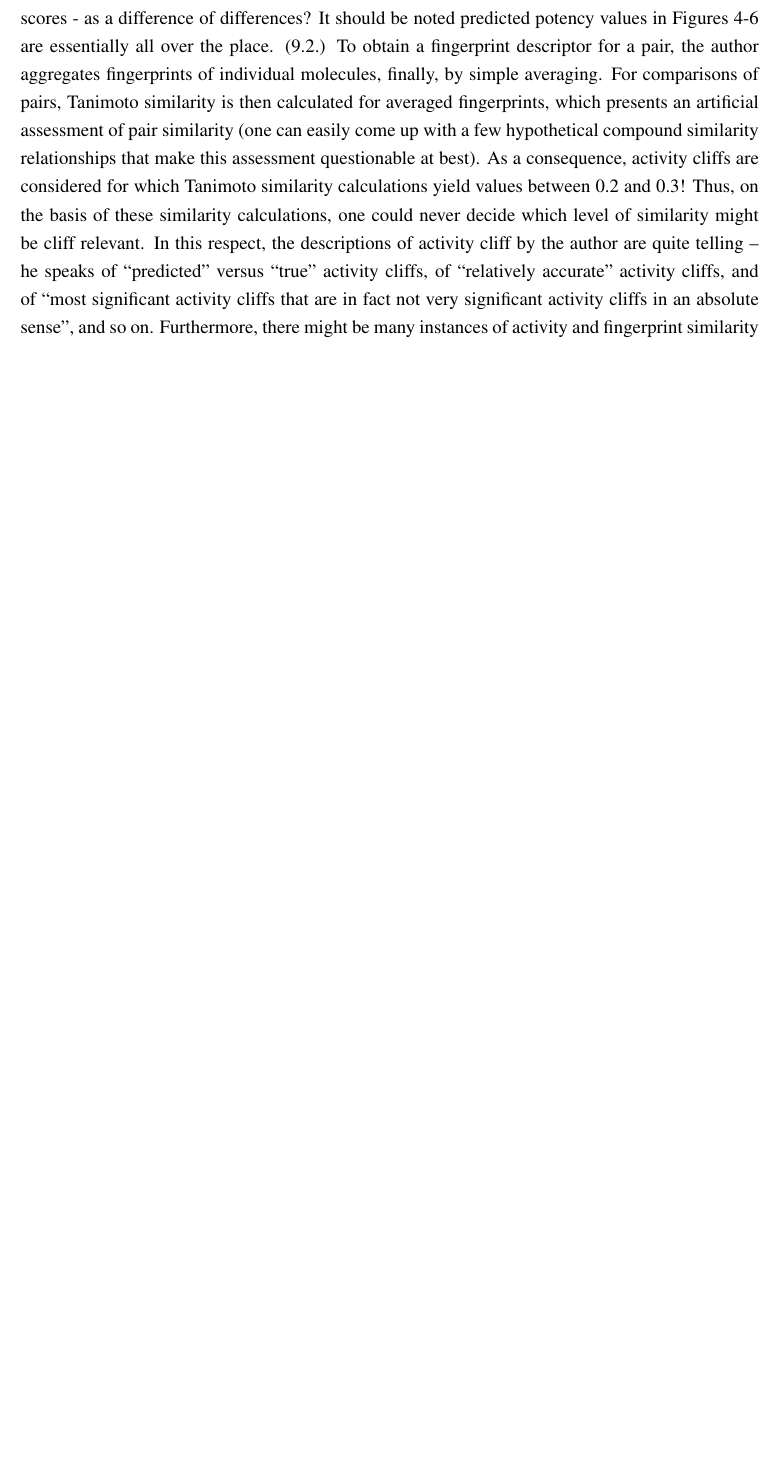
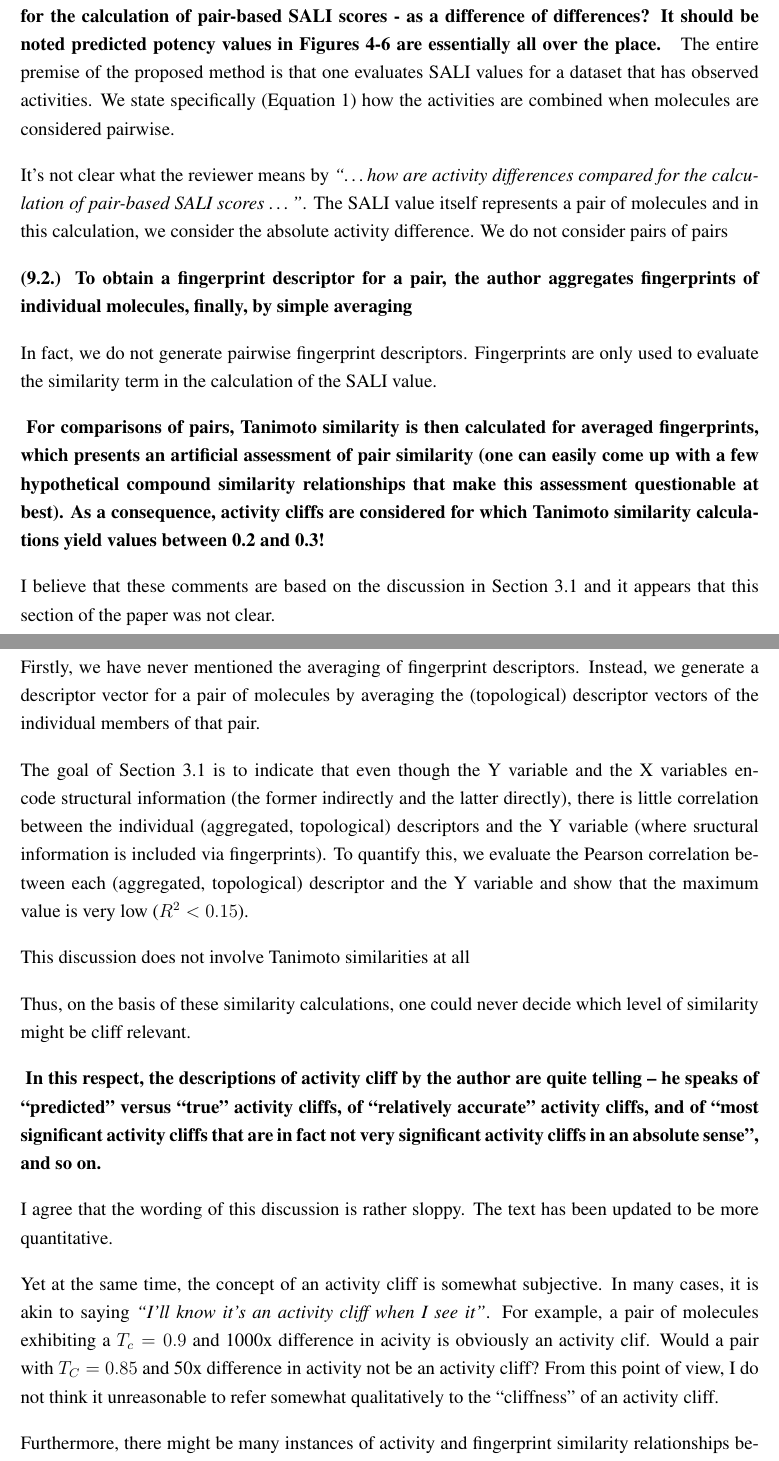
Before and after one commit to rajarshi/salipred, a LaTeX document (rebuttal.tex): part of page 2 of 3 before the commit and two parts of pages 2 and 3 of 5 after it, the two joined at a grey line, cut so that both start at the same text, the shorter picture padded with empty space. Compiled offline with pdfLaTeX.

Commit message:
Added more rebuttal

```diff
--- a/rebuttal.tex
+++ b/rebuttal.tex
@@ -42,2 +36,0 @@ Third, there are major scientific concerns:
-(9.1.) It is nowhere stated how activity values are treated for compounds forming a pair. Are activity differences calculated at the pair level? If so, how are activity differences compared for the calculation of pair-based SALI scores - as a difference of differences? It should be noted predicted potency values in Figures 4-6 are essentially all over the place.
-(9.2.) To obtain a fingerprint descriptor for a pair, the author aggregates fingerprints of individual molecules, finally, by simple averaging. For comparisons of pairs, Tanimoto similarity is then calculated for averaged fingerprints, which presents an artificial assessment of pair similarity (one can easily come up with a few hypothetical compound similarity relationships that make this assessment questionable at best). As a consequence, activity cliffs are considered for which Tanimoto similarity calculations yield values between 0.2 and 0.3! Thus, on the basis of these similarity calculations, one could never decide which level of similarity might be cliff relevant. In this respect, the descriptions of activity cliff by the author are quite telling – he speaks of “predicted” versus “true” activity cliffs, of “relatively accurate” activity cliffs, and of “most significant activity cliffs that are in fact not very significant activity cliffs in an absolute sense”, and so on.
@@ -44,3 +76,83 @@ Third, there are major scientific concerns:
+\textbf{(9) For the prediction of activity cliffs, SALI values must be
+calculated for compound pairs. This is the central idea of the
+approach. Accordingly, fingerprint descriptors and potency values must
+be combined in some ways.
+\vskip 1em
+(9.1.) It is nowhere stated how activity values are treated for
+compounds forming a pair. Are activity differences calculated at the
+pair level? If so, how are activity differences compared for the
+calculation of pair-based SALI scores - as a difference of
+differences? It should be noted predicted potency values in Figures
+4-6 are essentially all over the place.
+}
+The entire premise of the proposed method is that one evaluates SALI
+values for a dataset that has observed activities. We state
+specifically (Equation 1) how the activities are combined when
+molecules are considered pairwise.
+
+It's not clear what the reviewer means by \emph{``\ldots how are
+  activity differences compared for the calculation of pair-based SALI
+  scores \ldots''}. The SALI value itself represents a pair of
+molecules and in this calculation, we consider the absolute activity
+difference. We do not consider pairs of pairs
+
+\textbf{(9.2.) To obtain a fingerprint descriptor for a pair, the
+  author aggregates fingerprints of individual molecules, finally, by
+  simple averaging}
+
+In fact, we do not generate pairwise fingerprint
+descriptors. Fingerprints are only used to evaluate the similarity
+term in the calculation of the SALI value.
+
+\textbf{ For comparisons of pairs, Tanimoto similarity is then
+  calculated for averaged fingerprints, which presents an artificial
+  assessment of pair similarity (one can easily come up with a few
+  hypothetical compound similarity relationships that make this
+  assessment questionable at best). As a consequence, activity cliffs
+  are considered for which Tanimoto similarity calculations yield
+  values between 0.2 and 0.3!}
+
+I believe that these comments are based on the discussion in Section
+3.1 and it appears that this section of the paper was not clear.
+
+Firstly, we have never mentioned the averaging of fingerprint
+descriptors. Instead, we generate a descriptor vector for a pair of
+molecules by averaging the (topological) descriptor vectors of the
+individual members of that pair.
+
+The goal of Section 3.1 is to indicate that even though the Y variable
+and the X variables encode structural information (the former
+indirectly and the latter directly), there is little correlation
+between the individual (aggregated, topological) descriptors and the Y
+variable (where sructural information is included via
+fingerprints). To quantify this, we evaluate the Pearson correlation
+between each (aggregated, topological) descriptor and the Y variable
+and show that the maximum value is very low ($R^2 < 0.15$).
+
+This discussion does not involve Tanimoto similarities at all
+
+ Thus, on the basis of these similarity calculations, one could never
+ decide which level of similarity might be cliff relevant.
+
+\textbf{ In this
+ respect, the descriptions of activity cliff by the author are quite
+ telling – he speaks of “predicted” versus “true” activity cliffs, of
+ “relatively accurate” activity cliffs, and of “most significant
+ activity cliffs that are in fact not very significant activity cliffs
+ in an absolute sense”, and so on. }
+
+I agree that the wording of this discussion is rather sloppy. The text
+has been updated to be more quantitative.
+
+Yet at the same time, the concept of an activity cliff is somewhat
+subjective. In many cases, it is akin to saying \emph{``I'll know it's
+  an activity cliff when I see it''}. For example, a pair of molecules
+exhibiting a $T_c = 0.9$ and 1000x difference in acivity is obviously
+an activity clif. Would a pair with $T_C = 0.85$ and 50x difference in
+activity not be an activity cliff? From this point of view, I do not
+think it unreasonable to refer somewhat qualitatively to the
+``cliffness'' of an activity cliff.
+
 Furthermore, there might be many instances of activity and fingerprint similarity relationships between pairs of compounds that might yield high pair-based SALI scores dominated by either the activity or similarity component, without forming a “true” activity cliff. The conclusion of this reviewer is that it is currently not possible to capture activity cliffs with any degree of certainty on the basis of the pair calculations, as reported.
 (10) It also remains largely obscure how an activity landscape should be extended following this approach by compounds for which no activity information is available. Should the activity first be predicted by an RF model and then used for pair-based SALI score calculations? One would hope not.
 
```
Also changed, not shown: paper.tex (+16 -20 lines), rebuttal.tex (81 more changed lines).
